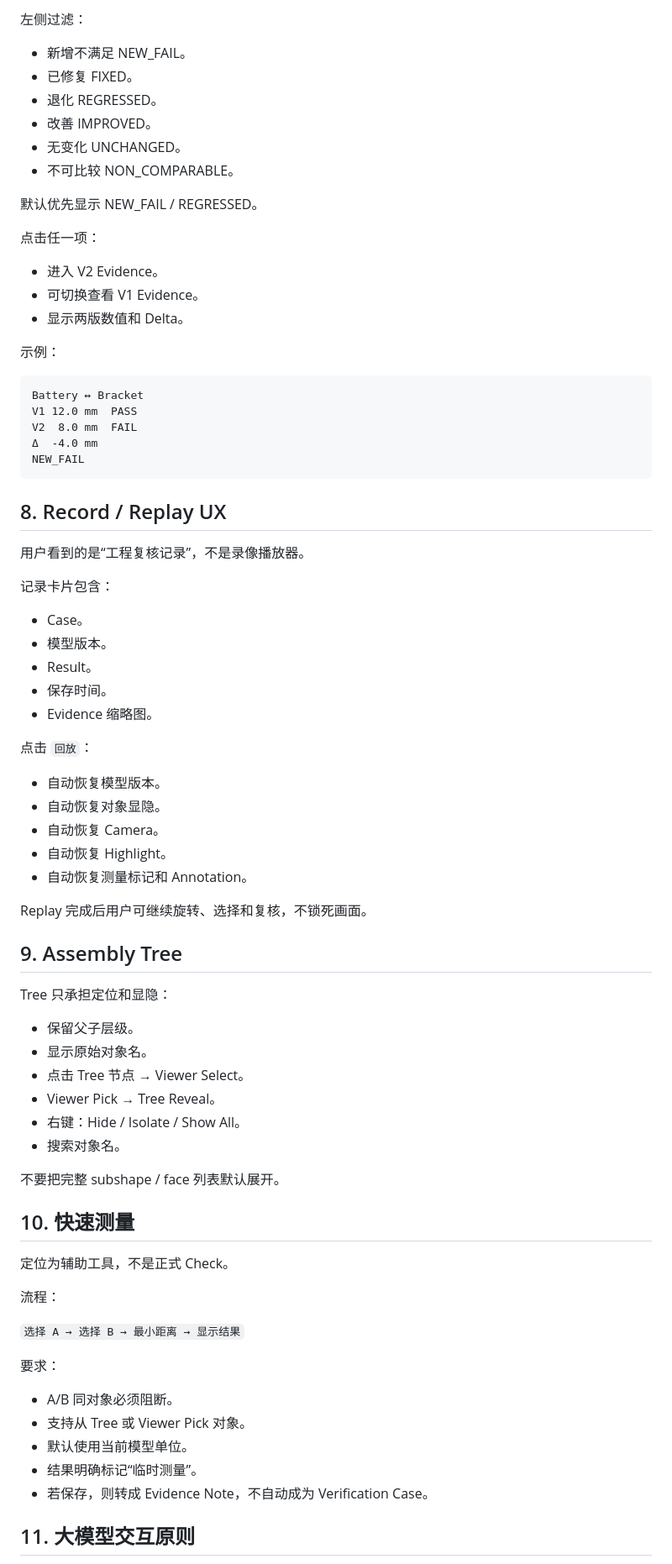
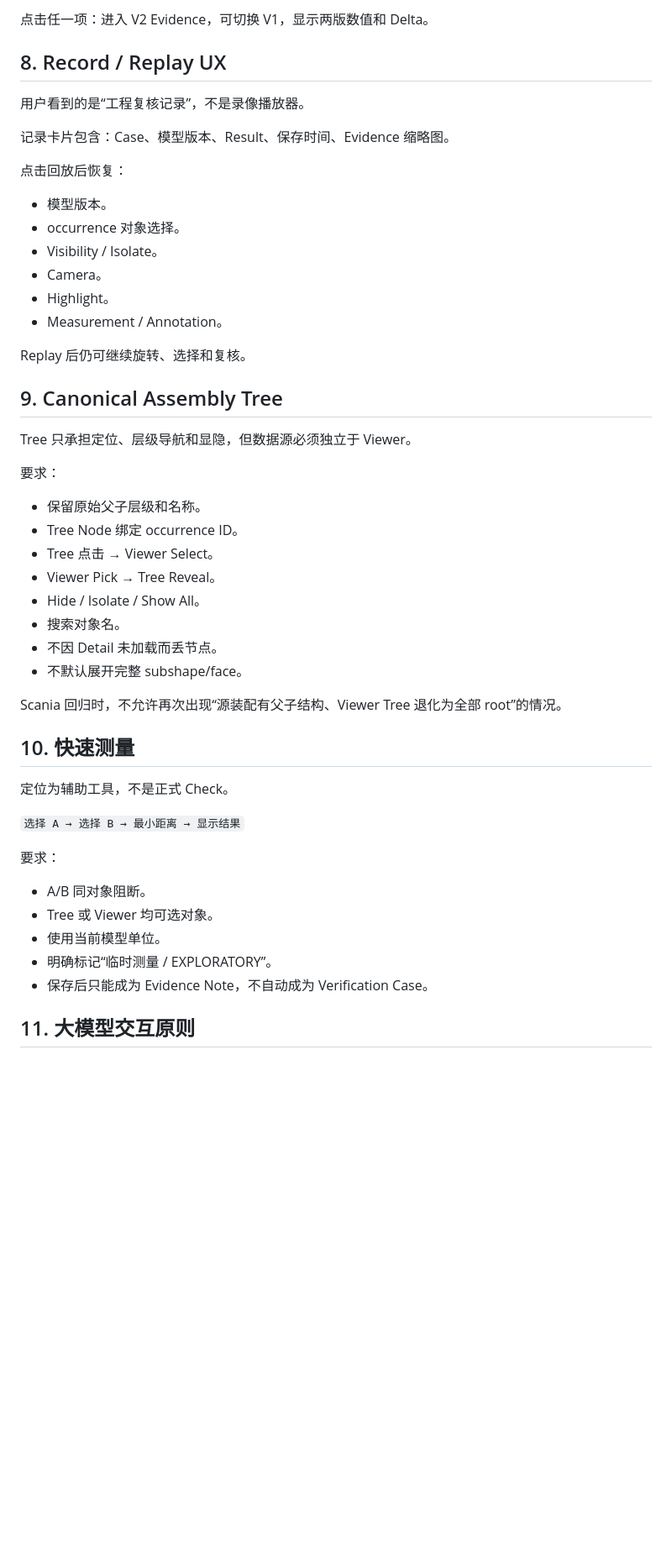
Before and after one commit to Longfellow1/CAD_check, a Markdown page: docs/MVP_UX_UI_V1.md, the part around one of its changes. Shown at 84% size. Rendered like a GitHub page; blank space fills up the shorter version.

````diff
--- a/docs/MVP_UX_UI_V1.md
+++ b/docs/MVP_UX_UI_V1.md
@@ -147,81 +141,53 @@ Viewer 中 Evidence 采用局部高质量几何，允许 Edge ON；整车 Overvi
 
-左侧过滤：
-
-- 新增不满足 NEW_FAIL。
-- 已修复 FIXED。
-- 退化 REGRESSED。
-- 改善 IMPROVED。
-- 无变化 UNCHANGED。
-- 不可比较 NON_COMPARABLE。
-
-默认优先显示 NEW_FAIL / REGRESSED。
-
-点击任一项：
-
-- 进入 V2 Evidence。
-- 可切换查看 V1 Evidence。
-- 显示两版数值和 Delta。
-
-示例：
-
-```text
-Battery ↔ Bracket
-V1 12.0 mm  PASS
-V2  8.0 mm  FAIL
-Δ  -4.0 mm
-NEW_FAIL
-```
+点击任一项：进入 V2 Evidence，可切换 V1，显示两版数值和 Delta。
 
 ## 8. Record / Replay UX
 
 用户看到的是“工程复核记录”，不是录像播放器。
 
-记录卡片包含：
+记录卡片包含：Case、模型版本、Result、保存时间、Evidence 缩略图。
 
-- Case。
+点击回放后恢复：
+
 - 模型版本。
-- Result。
-- 保存时间。
-- Evidence 缩略图。
+- occurrence 对象选择。
+- Visibility / Isolate。
+- Camera。
+- Highlight。
+- Measurement / Annotation。
 
-点击 `回放`：
+Replay 后仍可继续旋转、选择和复核。
 
-- 自动恢复模型版本。
-- 自动恢复对象显隐。
-- 自动恢复 Camera。
-- 自动恢复 Highlight。
-- 自动恢复测量标记和 Annotation。
+## 9. Canonical Assembly Tree
 
-Replay 完成后用户可继续旋转、选择和复核，不锁死画面。
+Tree 只承担定位、层级导航和显隐，但数据源必须独立于 Viewer。
 
-## 9. Assembly Tree
+要求：
 
-Tree 只承担定位和显隐：
+- 保留原始父子层级和名称。
+- Tree Node 绑定 occurrence ID。
+- Tree 点击 → Viewer Select。
+- Viewer Pick → Tree Reveal。
+- Hide / Isolate / Show All。
+- 搜索对象名。
+- 不因 Detail 未加载而丢节点。
+- 不默认展开完整 subshape/face。
 
-- 保留父子层级。
-- 显示原始对象名。
-- 点击 Tree 节点 → Viewer Select。
-- Viewer Pick → Tree Reveal。
-- 右键：Hide / Isolate / Show All。
-- 搜索对象名。
-
-不要把完整 subshape / face 列表默认展开。
+Scania 回归时，不允许再次出现“源装配有父子结构、Viewer Tree 退化为全部 root”的情况。
 
 ## 10. 快速测量
 
 定位为辅助工具，不是正式 Check。
 
-流程：
-
 `选择 A → 选择 B → 最小距离 → 显示结果`
 
 要求：
 
-- A/B 同对象必须阻断。
-- 支持从 Tree 或 Viewer Pick 对象。
-- 默认使用当前模型单位。
-- 结果明确标记“临时测量”。
-- 若保存，则转成 Evidence Note，不自动成为 Verification Case。
+- A/B 同对象阻断。
+- Tree 或 Viewer 均可选对象。
+- 使用当前模型单位。
+- 明确标记“临时测量 / EXPLORATORY”。
+- 保存后只能成为 Evidence Note，不自动成为 Verification Case。
 
 ## 11. 大模型交互原则
 
````
Also changed, not shown: other parts of docs/MVP_UX_UI_V1.md (+79 -84 lines).
